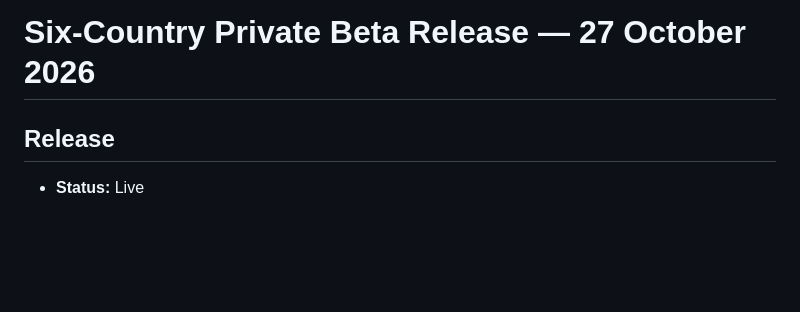
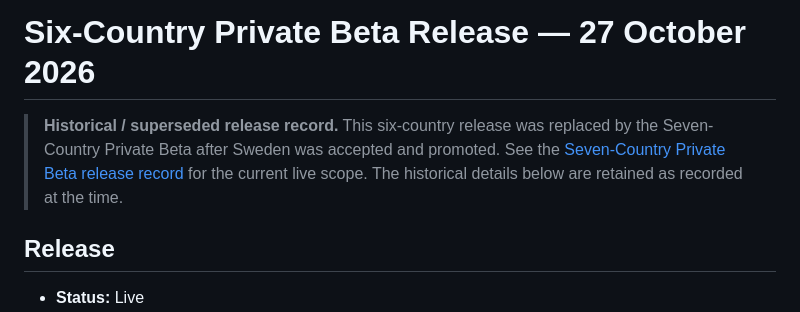
Before and after one commit to Alexandra-St/RefugeeNavigatorEurope, a Markdown page: docs/releases/SIX_COUNTRY_PRIVATE_BETA_2026-10-27.md, the part around the change. Rendered like a GitHub page; blank space fills up the shorter version.

```diff
--- a/docs/releases/SIX_COUNTRY_PRIVATE_BETA_2026-10-27.md
+++ b/docs/releases/SIX_COUNTRY_PRIVATE_BETA_2026-10-27.md
@@ -1,4 +1,6 @@
 # Six-Country Private Beta Release — 27 October 2026
+
+> **Historical / superseded release record.** This six-country release was replaced by the Seven-Country Private Beta after Sweden was accepted and promoted. See the [Seven-Country Private Beta release record](SEVEN_COUNTRY_PRIVATE_BETA_2026-10-30.md) for the current live scope. The historical details below are retained as recorded at the time.
 
 ## Release
 
```
Also changed, not shown: docs/releases/SEVEN_COUNTRY_PRIVATE_BETA_2026-10-30.md (added, +69 -0 lines).
